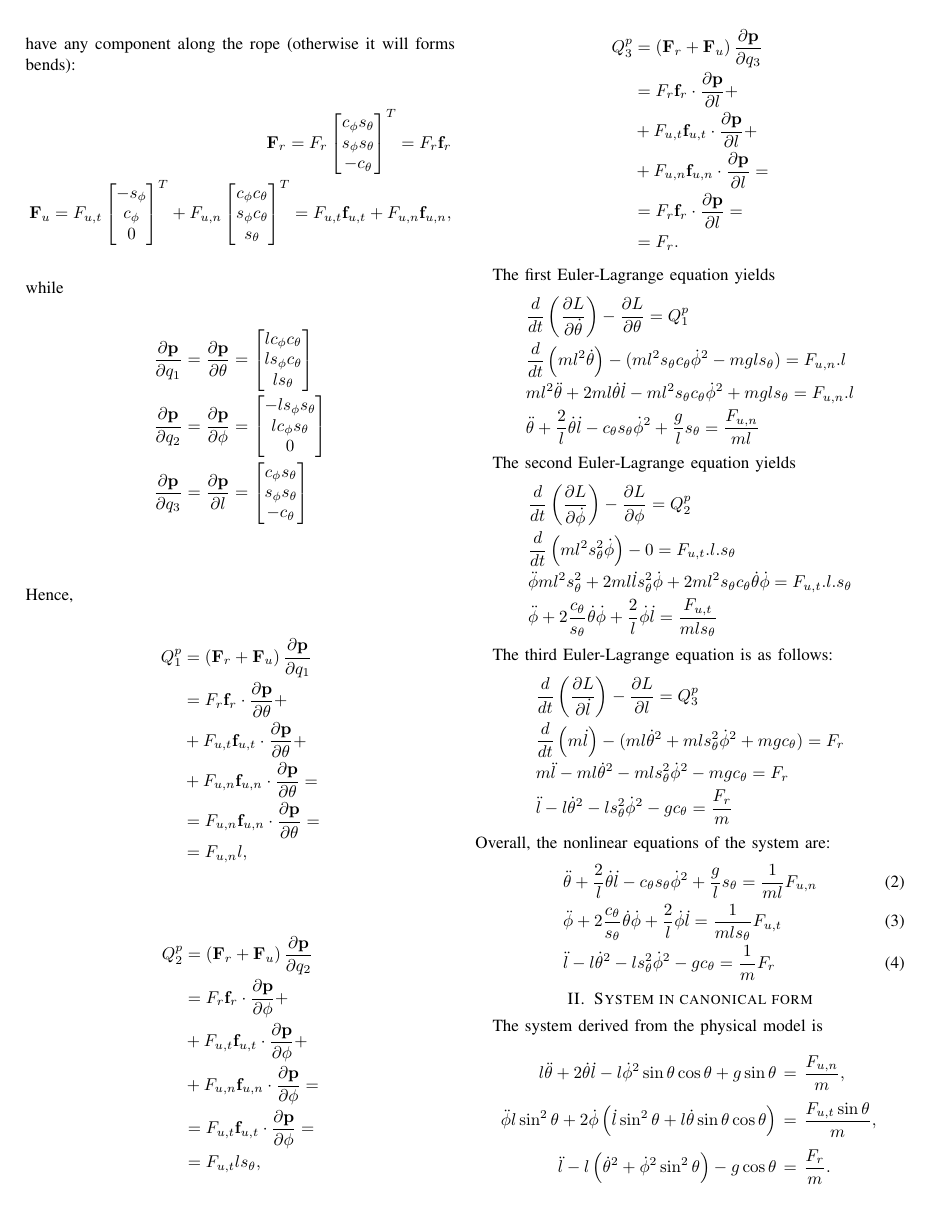
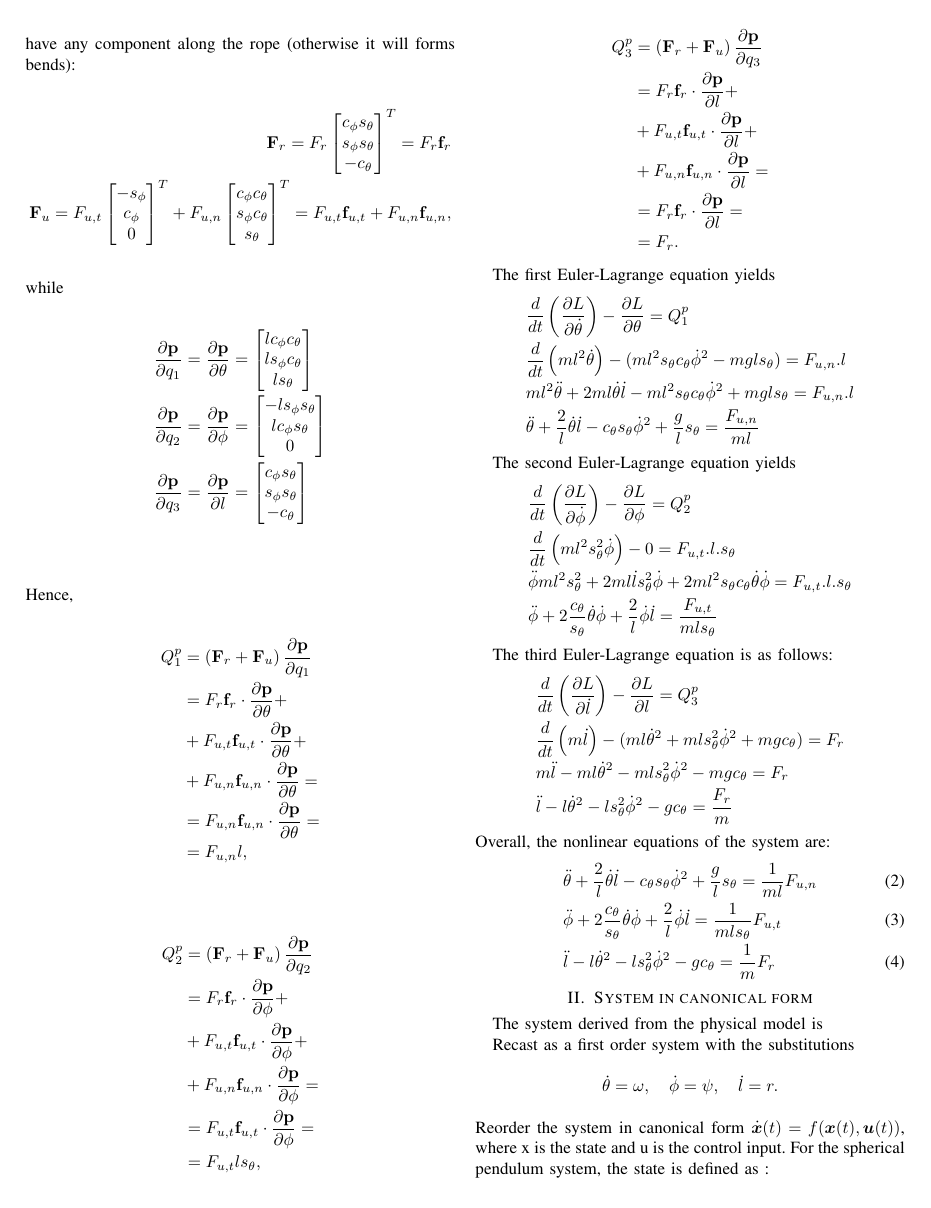
Before and after one commit to mfocchi/climbingrobot_matlab_optimization, a LaTeX paper (main.tex): page 2 of 4. Compiled offline with pdfLaTeX.

Commit message:
equazioni al primo ordine corrette

```diff
--- a/main.tex
+++ b/main.tex
@@ -235,11 +235,11 @@
 	\section{System in canonical form}
 	The system derived from the physical model is
 	%%%
-	\begin{EQ}[rcl]
-		l\ddot{\theta}+2\dot{\theta}\dot{l}-l\dot{\phi}^2\sin\theta\cos\theta+g\sin\theta &=& \frac{F_{u,n}}{m},\\
-		\ddot{\phi}l\sin^2\theta+2\dot{\phi}\left(\dot{l}\sin^2\theta+l\dot{\theta}\sin\theta\cos\theta\right)&=& \frac{F_{u,t}\sin\theta}{m},\\
-		\ddot{l}-l\left(\dot{\theta}^2+\dot{\phi}^2\sin^2\theta\right)-g\cos\theta&=&\frac{F_{r}}{m}.
-	\end{EQ}
+%	\begin{EQ}[rcl]
+%		l\ddot{\theta}+2\dot{\theta}\dot{l}-l\dot{\phi}^2\sin\theta\cos\theta+g\sin\theta &=& \frac{F_{u,n}}{m},\\
+%		\ddot{\phi}l\sin^2\theta+2\dot{\phi}\left(\dot{l}\sin^2\theta+l\dot{\theta}\sin\theta\cos\theta\right)&=& \frac{F_{u,t}\sin\theta}{m},\\
+%		\ddot{l}-l\left(\dot{\theta}^2+\dot{\phi}^2\sin^2\theta\right)-g\cos\theta&=&\frac{F_{r}}{m}.
+%	\end{EQ}
 
 	%%%%
 	%\begin{EQ}[rcl]
```
